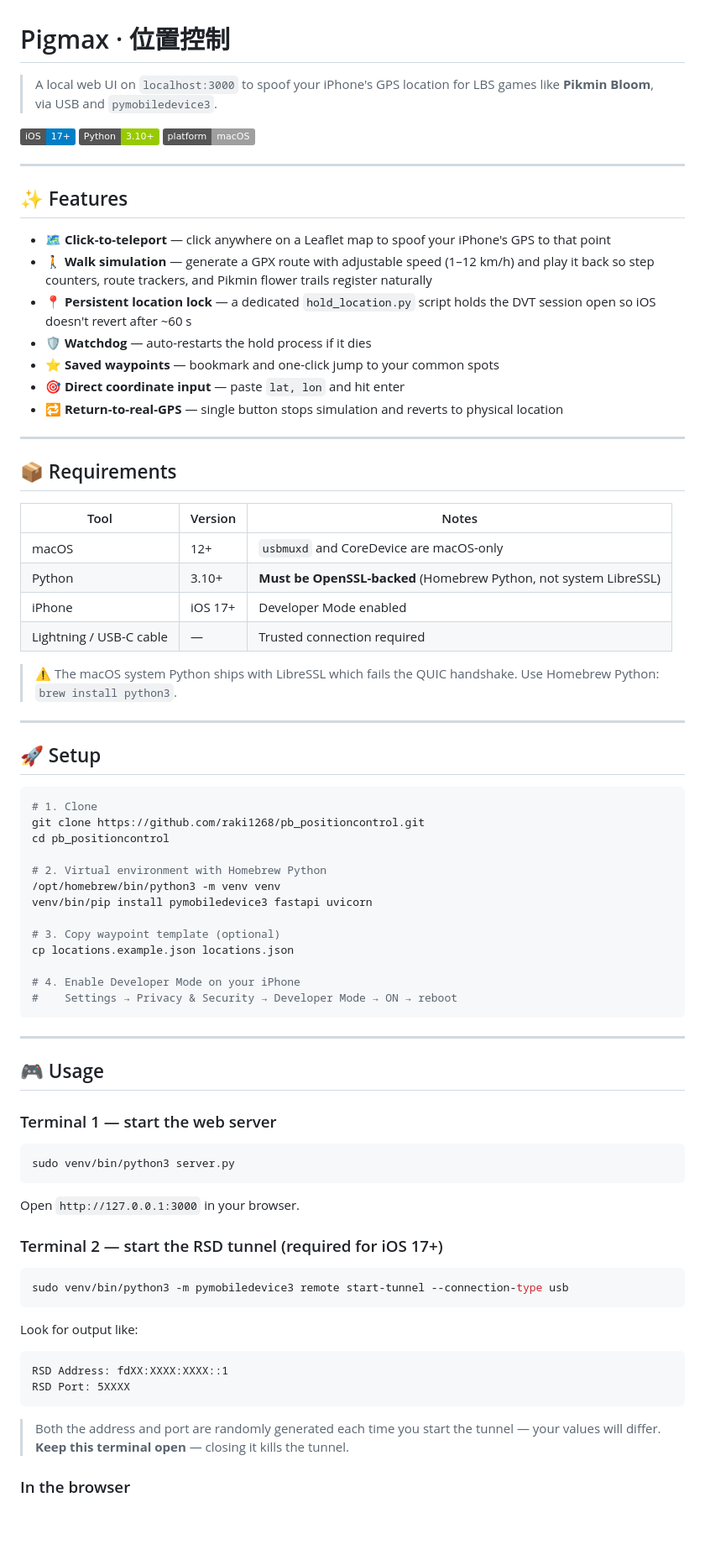
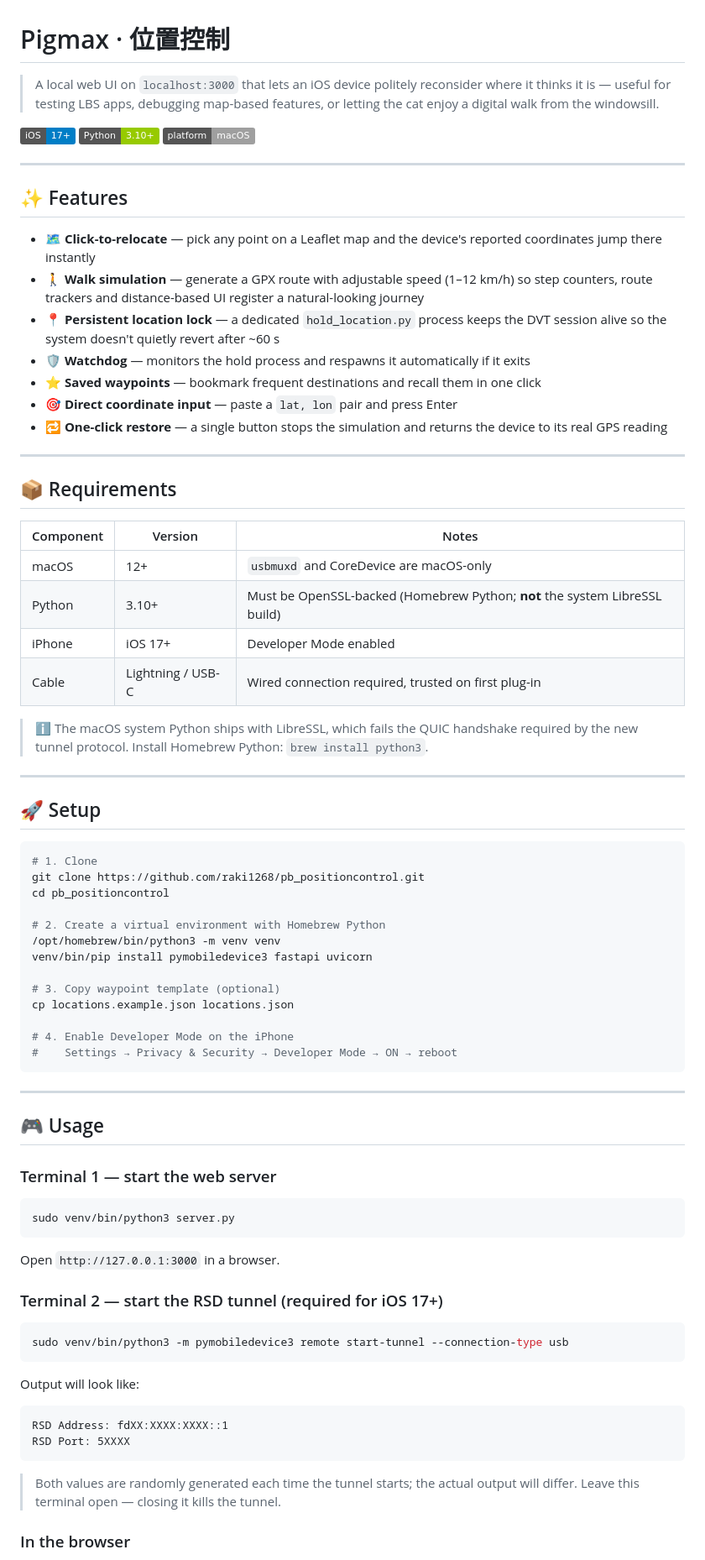
Before and after one commit to raki1268/pb_positioncontrol, a Markdown page: README.md, the part around one of its changes. Shown at 84% size. Drawn GitHub-style; badges without logos; blank space fills up the shorter version.

````diff
--- a/README.md
+++ b/README.md
@@ -1,6 +1,6 @@
 # Pigmax · 位置控制
 
-> A local web UI on `localhost:3000` to spoof your iPhone's GPS location for LBS games like **Pikmin Bloom**, via USB and `pymobiledevice3`.
+> A local web UI on `localhost:3000` that lets an iOS device politely reconsider where it thinks it is — useful for testing LBS apps, debugging map-based features, or letting the cat enjoy a digital walk from the windowsill.
 
 ![status](https://img.shields.io/badge/iOS-17%2B-blue) ![python](https://img.shields.io/badge/Python-3.10%2B-green) ![platform](https://img.shields.io/badge/platform-macOS-lightgrey)
 
@@ -8,26 +8,26 @@
 
 ## ✨ Features
 
-- 🗺️ **Click-to-teleport** — click anywhere on a Leaflet map to spoof your iPhone's GPS to that point
-- 🚶 **Walk simulation** — generate a GPX route with adjustable speed (1–12 km/h) and play it back so step counters, route trackers, and Pikmin flower trails register naturally
-- 📍 **Persistent location lock** — a dedicated `hold_location.py` script holds the DVT session open so iOS doesn't revert after ~60 s
-- 🛡️ **Watchdog** — auto-restarts the hold process if it dies
-- ⭐ **Saved waypoints** — bookmark and one-click jump to your common spots
-- 🎯 **Direct coordinate input** — paste `lat, lon` and hit enter
-- 🔁 **Return-to-real-GPS** — single button stops simulation and reverts to physical location
+- 🗺️ **Click-to-relocate** — pick any point on a Leaflet map and the device's reported coordinates jump there instantly
+- 🚶 **Walk simulation** — generate a GPX route with adjustable speed (1–12 km/h) so step counters, route trackers and distance-based UI register a natural-looking journey
+- 📍 **Persistent location lock** — a dedicated `hold_location.py` process keeps the DVT session alive so the system doesn't quietly revert after ~60 s
+- 🛡️ **Watchdog** — monitors the hold process and respawns it automatically if it exits
+- ⭐ **Saved waypoints** — bookmark frequent destinations and recall them in one click
+- 🎯 **Direct coordinate input** — paste a `lat, lon` pair and press Enter
+- 🔁 **One-click restore** — a single button stops the simulation and returns the device to its real GPS reading
 
 ---
 
 ## 📦 Requirements
 
-| Tool | Version | Notes |
+| Component | Version | Notes |
 |---|---|---|
 | macOS | 12+ | `usbmuxd` and CoreDevice are macOS-only |
-| Python | 3.10+ | **Must be OpenSSL-backed** (Homebrew Python, not system LibreSSL) |
+| Python | 3.10+ | Must be OpenSSL-backed (Homebrew Python; **not** the system LibreSSL build) |
 | iPhone | iOS 17+ | Developer Mode enabled |
-| Lightning / USB-C cable | — | Trusted connection required |
+| Cable | Lightning / USB-C | Wired connection required, trusted on first plug-in |
 
-> ⚠️ The macOS system Python ships with LibreSSL which fails the QUIC handshake. Use Homebrew Python: `brew install python3`.
+> ℹ️ The macOS system Python ships with LibreSSL, which fails the QUIC handshake required by the new tunnel protocol. Install Homebrew Python: `brew install python3`.
 
 ---
 
@@ -38,14 +38,14 @@
 git clone https://github.com/raki1268/pb_positioncontrol.git
 cd pb_positioncontrol
 
-# 2. Virtual environment with Homebrew Python
+# 2. Create a virtual environment with Homebrew Python
 /opt/homebrew/bin/python3 -m venv venv
 venv/bin/pip install pymobiledevice3 fastapi uvicorn
 
 # 3. Copy waypoint template (optional)
 cp locations.example.json locations.json
 
-# 4. Enable Developer Mode on your iPhone
+# 4. Enable Developer Mode on the iPhone
 #    Settings → Privacy & Security → Developer Mode → ON → reboot
 ```
 
@@ -59,7 +59,7 @@ cp locations.example.json locations.json
 sudo venv/bin/python3 server.py
 ```
 
-Open `http://127.0.0.1:3000` in your browser.
+Open `http://127.0.0.1:3000` in a browser.
 
 ### Terminal 2 — start the RSD tunnel (required for iOS 17+)
 
@@ -67,14 +67,14 @@ Open `http://127.0.0.1:3000` in your browser.
 sudo venv/bin/python3 -m pymobiledevice3 remote start-tunnel --connection-type usb
 ```
 
-Look for output like:
+Output will look like:
 
 ```
 RSD Address: fdXX:XXXX:XXXX::1
 RSD Port: 5XXXX
 ```
 
-> Both the address and port are randomly generated each time you start the tunnel — your values will differ. **Keep this terminal open** — closing it kills the tunnel.
+> Both values are randomly generated each time the tunnel starts; the actual output will differ. Leave this terminal open — closing it kills the tunnel.
 
 ### In the browser
 
````
Also changed, not shown: other parts of README.md (+19 -16 lines).
